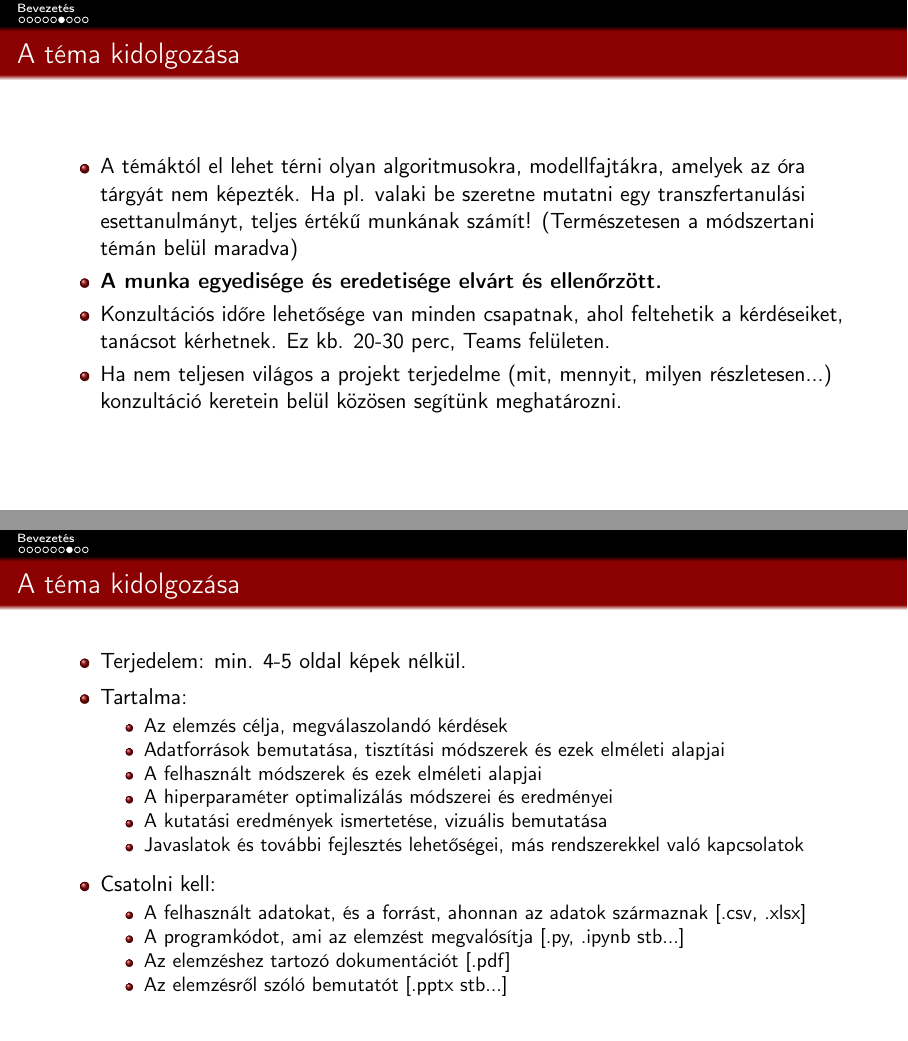
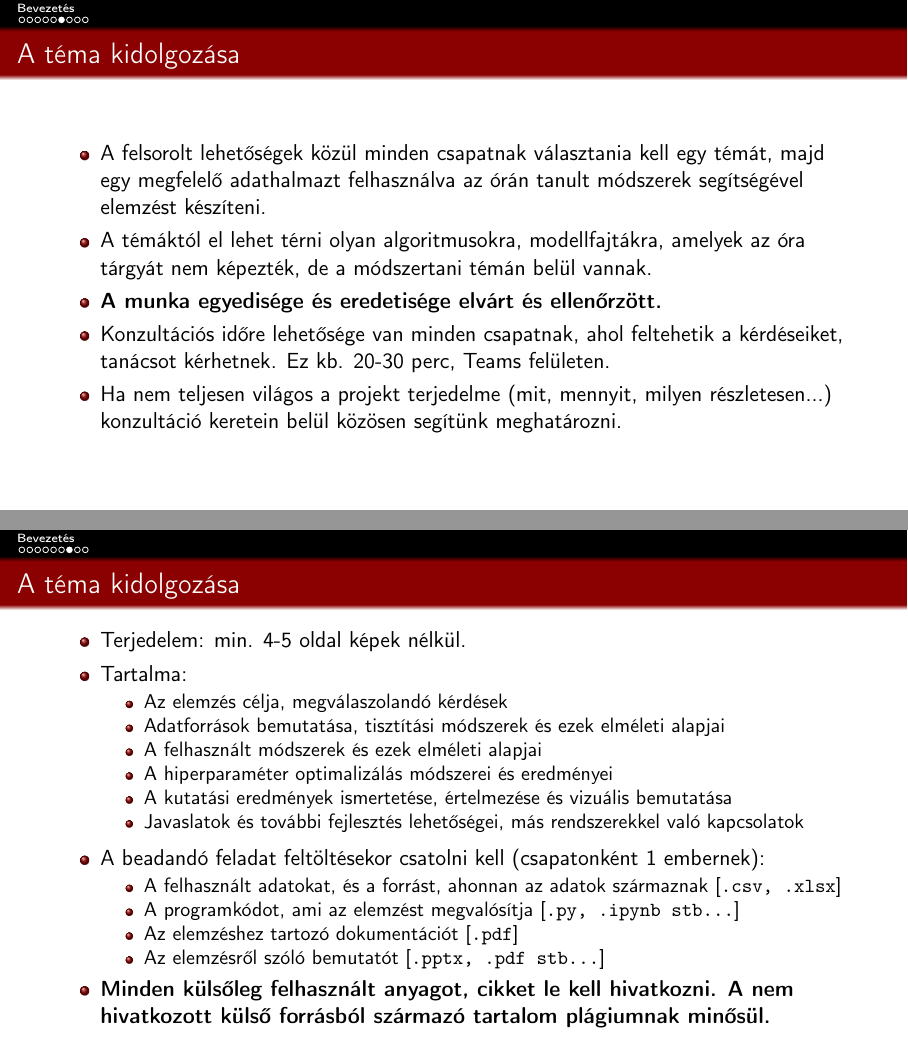
Before and after one commit to basictask/Elemzesmodszertan, LaTeX slides (0_utmutato/doc/0_utmutato.tex): pages 6 and 7 of 9, joined at a grey line. Compiled offline with pdfLaTeX.

Commit message:
finished touches for 0 and 1 with minor corrections

```diff
--- a/0_utmutato/doc/0_utmutato.tex
+++ b/0_utmutato/doc/0_utmutato.tex
@@ -109,7 +109,8 @@
 
 \begin{frame}{A téma kidolgozása}
 \begin{itemize}
-	\item A témáktól el lehet térni olyan algoritmusokra, modellfajtákra, amelyek az óra tárgyát nem képezték. Ha pl. valaki be szeretne mutatni egy transzfertanulási esettanulmányt, teljes értékű munkának számít! (Természetesen a módszertani témán belül maradva)
+	\item A felsorolt lehetőségek közül minden csapatnak választania kell egy témát, majd egy megfelelő adathalmazt felhasználva az órán tanult módszerek segítségével elemzést készíteni.
+	\item A témáktól el lehet térni olyan algoritmusokra, modellfajtákra, amelyek az óra tárgyát nem képezték, de a módszertani témán belül vannak.
 	\item \textbf{A munka egyedisége és eredetisége elvárt és ellenőrzött.}
 	\item Konzultációs időre lehetősége van minden csapatnak, ahol feltehetik a kérdéseiket, tanácsot kérhetnek. Ez kb. 20-30 perc, Teams felületen.
 	\item Ha nem teljesen világos a projekt terjedelme (mit, mennyit, milyen részletesen...) konzultáció keretein belül közösen segítünk meghatározni.
@@ -125,16 +126,17 @@
 		\item Adatforrások bemutatása, tisztítási módszerek és ezek elméleti alapjai
 		\item A felhasznált módszerek és ezek elméleti alapjai
 		\item A hiperparaméter optimalizálás módszerei és eredményei
-		\item A kutatási eredmények ismertetése, vizuális bemutatása
+		\item A kutatási eredmények ismertetése, értelmezése és vizuális bemutatása
 		\item Javaslatok és további fejlesztés lehetőségei, más rendszerekkel való kapcsolatok
 	\end{itemize}\par\smallskip
-	\item Csatolni kell:
+	\item A beadandó feladat feltöltésekor csatolni kell (csapatonként 1 embernek):
 	\begin{itemize}
-		\item A felhasznált adatokat, és a forrást, ahonnan az adatok származnak [.csv, .xlsx]
-		\item A programkódot, ami az elemzést megvalósítja [.py, .ipynb stb...]
-		\item Az elemzéshez tartozó dokumentációt [.pdf]
-		\item Az elemzésről szóló bemutatót [.pptx stb...]
+		\item A felhasznált adatokat, és a forrást, ahonnan az adatok származnak [\texttt{.csv, .xlsx}]
+		\item A programkódot, ami az elemzést megvalósítja [\texttt{.py, .ipynb stb...}]
+		\item Az elemzéshez tartozó dokumentációt [\texttt{.pdf}]
+		\item Az elemzésről szóló bemutatót [\texttt{.pptx, .pdf stb...}]
 	\end{itemize}
+	\item \textbf{Minden külsőleg felhasznált anyagot, cikket le kell hivatkozni. A nem hivatkozott külső forrásból származó tartalom plágiumnak minősül.}
 \end{itemize}
 \end{frame}
 
```
Also changed, not shown: 10_neural/doc/10_neural.tex (+2 -2 lines), 1_regression/doc/1_regression.tex (+3 -3 lines), 4_decision_trees/doc/4_decision_trees.tex (+1 -1 lines), 0_utmutato/doc/0_utmutato.pdf, 4_decision_trees/doc/4_decision_trees.pdf, 0_utmutato/doc/0_utmutato.tex (2 more changed lines).
